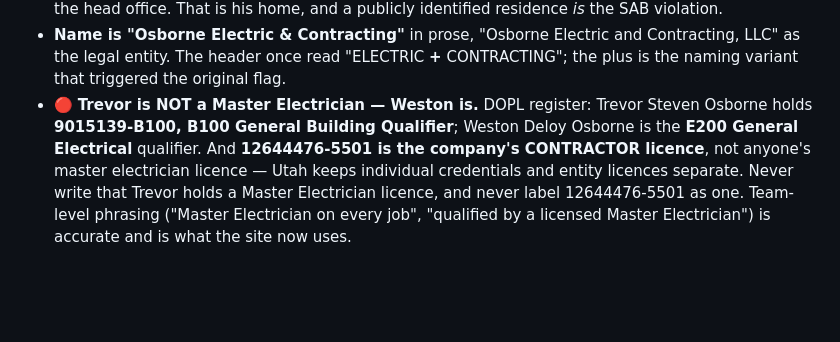
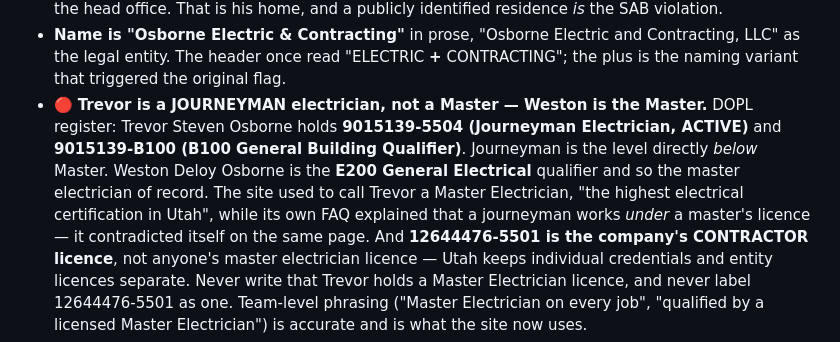
Before and after one commit to Gull-Stack/osborne-electric-site, a Markdown page: CLAUDE.md, the part around the change. Drawn GitHub-style; blank space fills up the shorter version.

Commit message:
Trevor is a journeyman (9015139-5504), not a master — record both numbers
Co-Authored-By: Claude Opus 5 <noreply@anthropic.com>

```diff
--- a/CLAUDE.md
+++ b/CLAUDE.md
@@ -40,9 +40,15 @@ Rules that follow from that, and that a future session should not undo:
 - **Name is "Osborne Electric & Contracting"** in prose, "Osborne Electric and
   Contracting, LLC" as the legal entity. The header once read "ELECTRIC **+**
   CONTRACTING"; the plus is the naming variant that triggered the original flag.
-- 🔴 **Trevor is NOT a Master Electrician — Weston is.** DOPL register: Trevor
-  Steven Osborne holds **9015139-B100, B100 General Building Qualifier**; Weston
-  Deloy Osborne is the **E200 General Electrical** qualifier. And **12644476-5501
+- 🔴 **Trevor is a JOURNEYMAN electrician, not a Master — Weston is the Master.**
+  DOPL register: Trevor Steven Osborne holds **9015139-5504 (Journeyman
+  Electrician, ACTIVE)** and **9015139-B100 (B100 General Building Qualifier)**.
+  Journeyman is the level directly *below* Master. Weston Deloy Osborne is the
+  **E200 General Electrical** qualifier and so the master electrician of record.
+  The site used to call Trevor a Master Electrician, "the highest electrical
+  certification in Utah", while its own FAQ explained that a journeyman works
+  *under* a master's licence — it contradicted itself on the same page.
+  And **12644476-5501
   is the company's CONTRACTOR licence**, not anyone's master electrician licence —
   Utah keeps individual credentials and entity licences separate. Never write that
   Trevor holds a Master Electrician licence, and never label 12644476-5501 as one.
```
